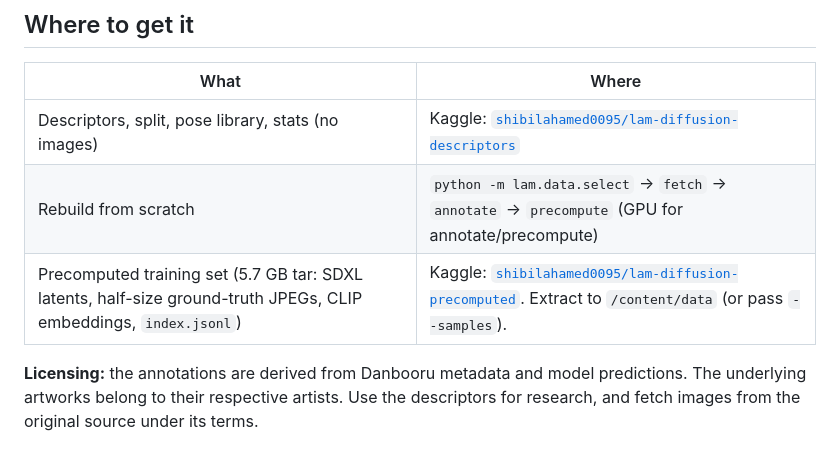
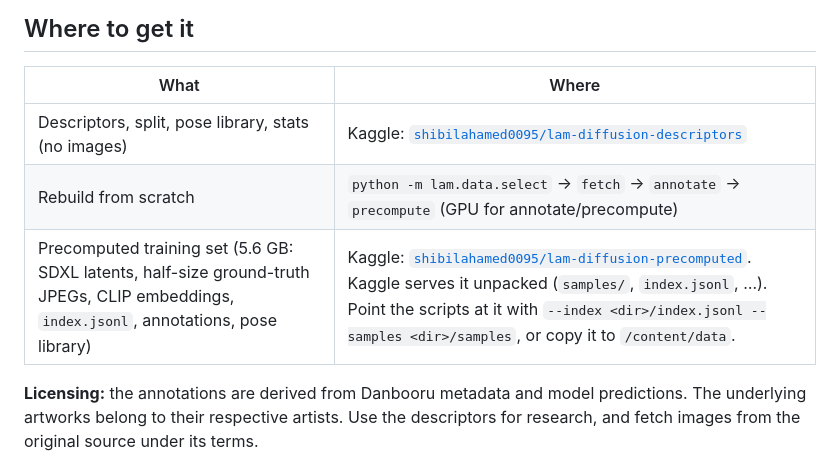
Before and after one commit to ShibilAhamed701212/lam-diffusion, a Markdown page: docs/DATASET.md, the part around the change. GitHub-like rendering.

```diff
--- a/docs/DATASET.md
+++ b/docs/DATASET.md
@@ -88,7 +88,7 @@ The phrasing varies ("grandpa", "old man", "a guy"), and a fraction get characte
 |---|---|
 | Descriptors, split, pose library, stats (no images) | Kaggle: [`shibilahamed0095/lam-diffusion-descriptors`](https://www.kaggle.com/datasets/shibilahamed0095/lam-diffusion-descriptors) |
 | Rebuild from scratch | `python -m lam.data.select` → `fetch` → `annotate` → `precompute` (GPU for annotate/precompute) |
-| Precomputed training set (5.7 GB tar: SDXL latents, half-size ground-truth JPEGs, CLIP embeddings, `index.jsonl`) | Kaggle: [`shibilahamed0095/lam-diffusion-precomputed`](https://www.kaggle.com/datasets/shibilahamed0095/lam-diffusion-precomputed). Extract to `/content/data` (or pass `--samples`). |
+| Precomputed training set (5.6 GB: SDXL latents, half-size ground-truth JPEGs, CLIP embeddings, `index.jsonl`, annotations, pose library) | Kaggle: [`shibilahamed0095/lam-diffusion-precomputed`](https://www.kaggle.com/datasets/shibilahamed0095/lam-diffusion-precomputed). Kaggle serves it unpacked (`samples/`, `index.jsonl`, …). Point the scripts at it with `--index <dir>/index.jsonl --samples <dir>/samples`, or copy it to `/content/data`. |
 
 **Licensing:** the annotations are derived from Danbooru metadata and model predictions. The underlying artworks
 belong to their respective artists. Use the descriptors for research, and fetch images from the original source
```
Also changed, not shown: README.md (+2 -0 lines), docs/ARTIFACTS.md (added, +38 -0 lines).
